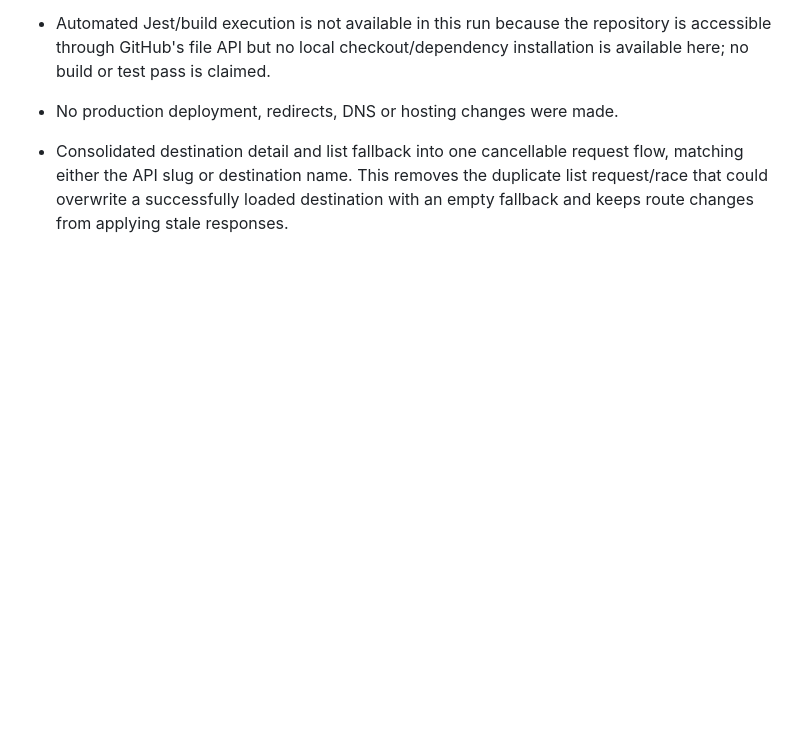
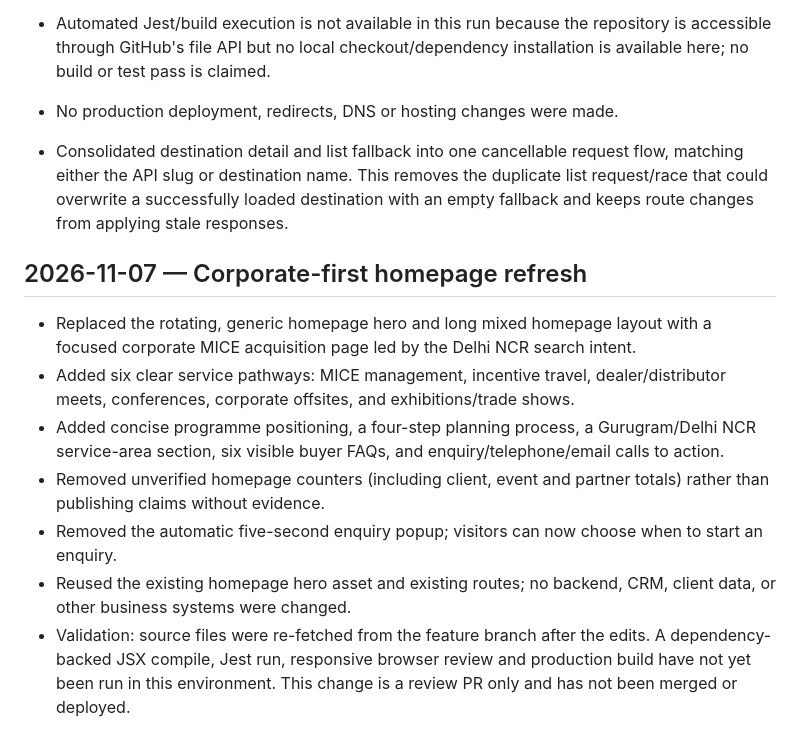
Before and after one commit to expressearth-mice/Expressearth-website, a Markdown page: SEO_CHANGELOG.md, the part around the change. GitHub-like rendering; blank space fills up the shorter version.

Commit message:
Document corporate-first homepage refresh

```diff
--- a/SEO_CHANGELOG.md
+++ b/SEO_CHANGELOG.md
@@ -60,3 +60,14 @@
 - No production deployment, redirects, DNS or hosting changes were made.
 
 - Consolidated destination detail and list fallback into one cancellable request flow, matching either the API slug or destination name. This removes the duplicate list request/race that could overwrite a successfully loaded destination with an empty fallback and keeps route changes from applying stale responses.
+
+
+## 2026-11-07 — Corporate-first homepage refresh
+
+- Replaced the rotating, generic homepage hero and long mixed homepage layout with a focused corporate MICE acquisition page led by the Delhi NCR search intent.
+- Added six clear service pathways: MICE management, incentive travel, dealer/distributor meets, conferences, corporate offsites, and exhibitions/trade shows.
+- Added concise programme positioning, a four-step planning process, a Gurugram/Delhi NCR service-area section, six visible buyer FAQs, and enquiry/telephone/email calls to action.
+- Removed unverified homepage counters (including client, event and partner totals) rather than publishing claims without evidence.
+- Removed the automatic five-second enquiry popup; visitors can now choose when to start an enquiry.
+- Reused the existing homepage hero asset and existing routes; no backend, CRM, client data, or other business systems were changed.
+- Validation: source files were re-fetched from the feature branch after the edits. A dependency-backed JSX compile, Jest run, responsive browser review and production build have not yet been run in this environment. This change is a review PR only and has not been merged or deployed.
```
